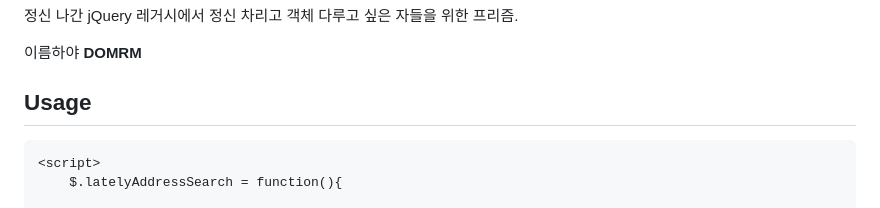
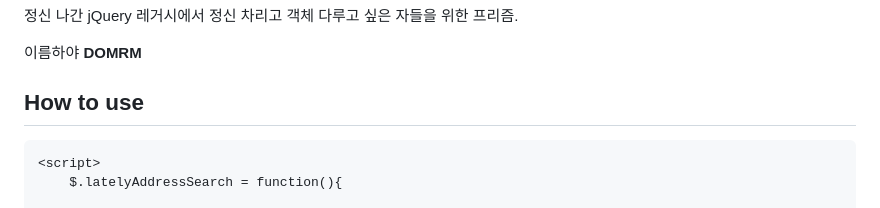
Before and after one commit to needmoney2021/domrmjs, a Markdown page: README.md, the part around the change. Drawn GitHub-style.

````diff
--- a/README.md
+++ b/README.md
@@ -22,7 +22,7 @@ DOM-Relation Mapping 이었다."
 이름하야 **DOMRM**
 
 
-## Usage
+## How to use
 
 ```html
 <script>
````
